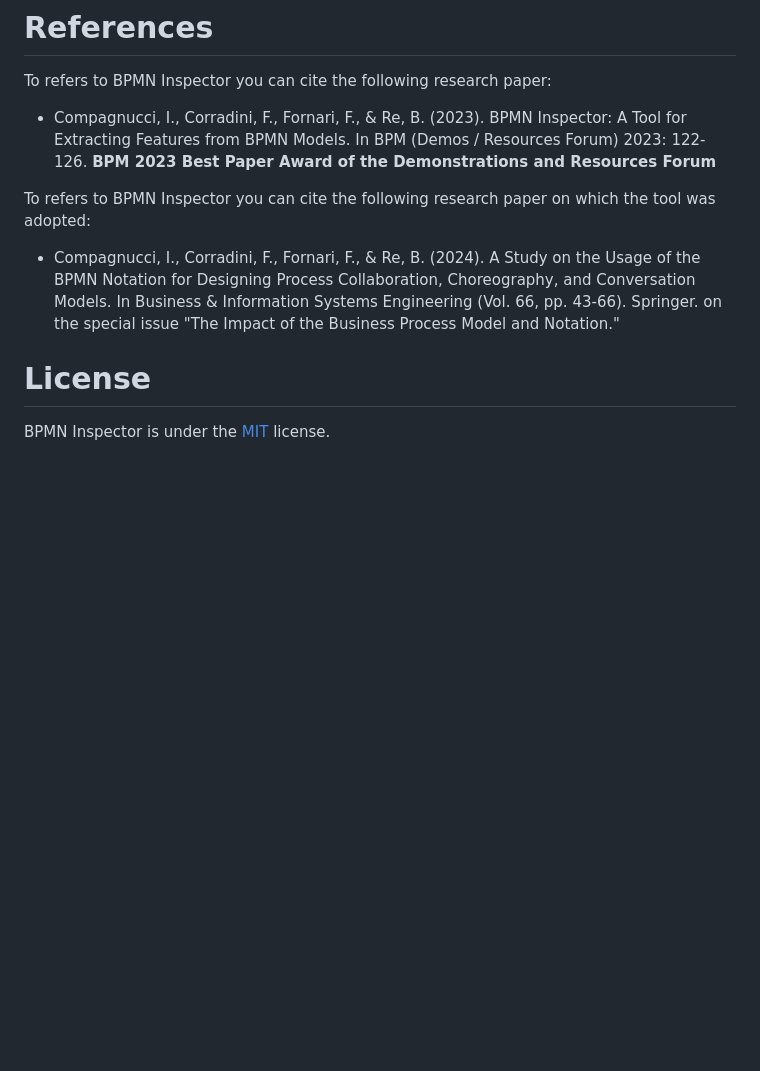
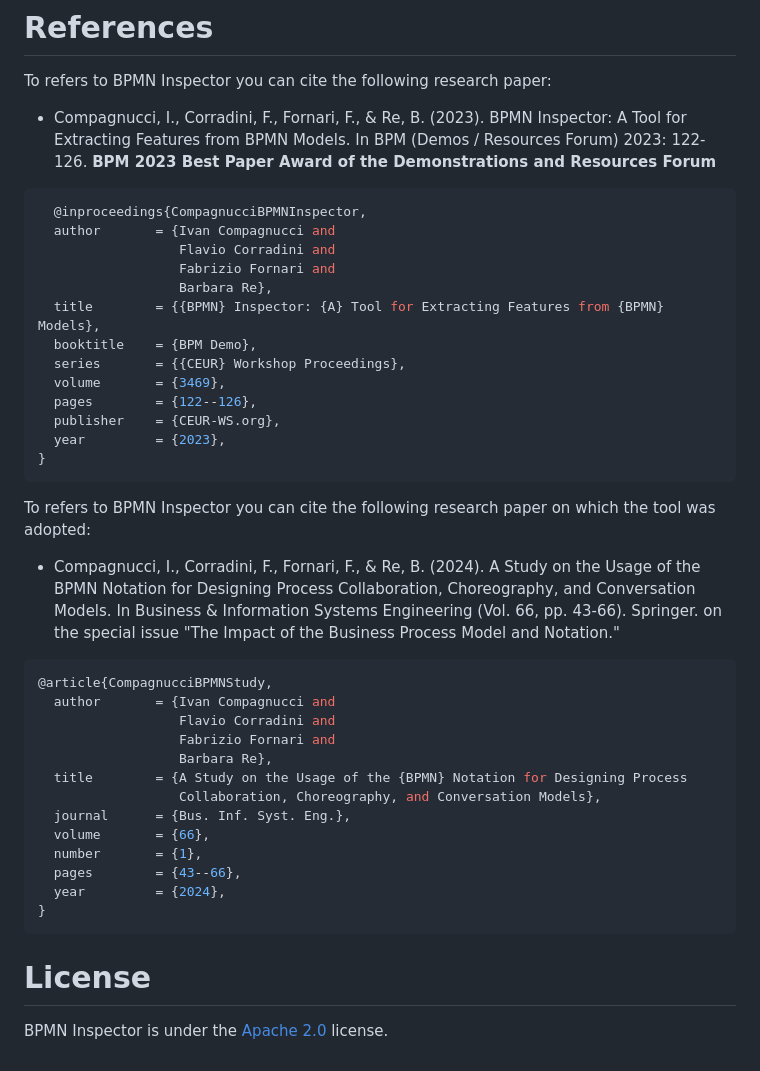
Before and after one commit to PROSLab/BPMN-Inspector, a Markdown page: README.md, the part around the change. Drawn GitHub-style; blank space fills up the shorter version.

````diff
--- a/README.md
+++ b/README.md
@@ -132,10 +132,42 @@ To refers to BPMN Inspector you can cite the following research paper:
 
 - Compagnucci, I., Corradini, F., Fornari, F., & Re, B. (2023). BPMN Inspector: A Tool for Extracting Features from BPMN Models. In BPM (Demos / Resources Forum) 2023: 122-126. **BPM 2023 Best Paper Award of the Demonstrations and Resources Forum**
 
+```bash
+  @inproceedings{CompagnucciBPMNInspector,
+  author       = {Ivan Compagnucci and
+                  Flavio Corradini and
+                  Fabrizio Fornari and
+                  Barbara Re},
+  title        = {{BPMN} Inspector: {A} Tool for Extracting Features from {BPMN} Models},
+  booktitle    = {BPM Demo},
+  series       = {{CEUR} Workshop Proceedings},
+  volume       = {3469},
+  pages        = {122--126},
+  publisher    = {CEUR-WS.org},
+  year         = {2023},
+}
+```
+
 To refers to BPMN Inspector you can cite the following research paper on which the tool was adopted:
 
 - Compagnucci, I., Corradini, F., Fornari, F., & Re, B. (2024). A Study on the Usage of the BPMN Notation for Designing Process Collaboration, Choreography, and Conversation Models. In Business & Information Systems Engineering (Vol. 66, pp. 43-66). Springer. on the special issue "The Impact of the Business Process Model and Notation."
 
+```bash
+@article{CompagnucciBPMNStudy,
+  author       = {Ivan Compagnucci and
+                  Flavio Corradini and
+                  Fabrizio Fornari and
+                  Barbara Re},
+  title        = {A Study on the Usage of the {BPMN} Notation for Designing Process
+                  Collaboration, Choreography, and Conversation Models},
+  journal      = {Bus. Inf. Syst. Eng.},
+  volume       = {66},
+  number       = {1},
+  pages        = {43--66},
+  year         = {2024},
+}
+```
+
 # License
 
-BPMN Inspector is under the [MIT](https://github.com/BPMN-Inspector/blob/master/LICENSE) license.
+BPMN Inspector is under the [Apache 2.0](https://github.com/BPMN-Inspector/blob/master/LICENSE) license.
````
